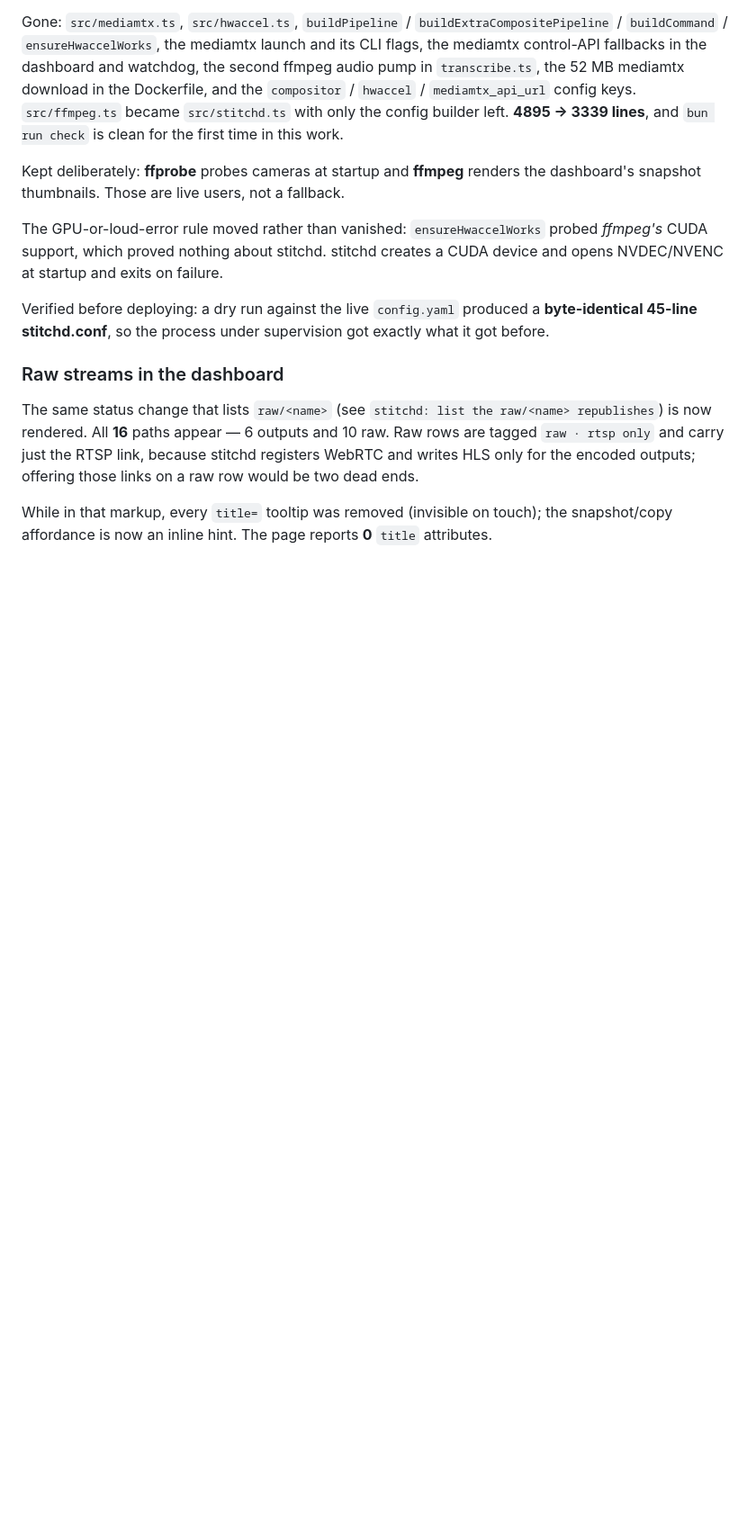
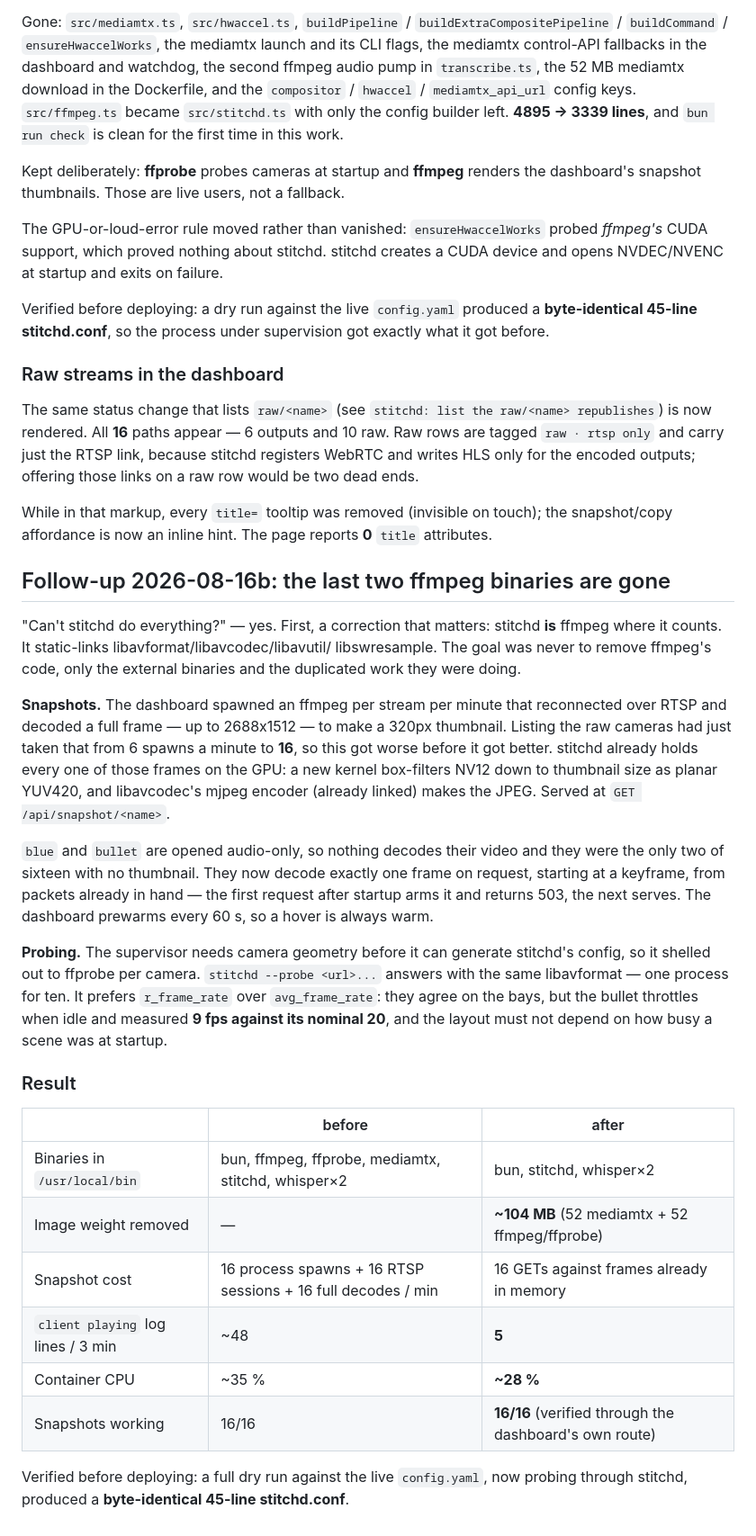
Before and after one commit to cinderblock/restitch, a Markdown page: plans/webrtc-browser-playback.md, the part around the change. Shown at 90% size. GitHub-like rendering; blank space fills up the shorter version.

Commit message:
plan: record stitchd taking over snapshots and probing
Co-Authored-By: Claude <noreply@anthropic.com>

```diff
--- a/plans/webrtc-browser-playback.md
+++ b/plans/webrtc-browser-playback.md
@@ -137,3 +137,45 @@ the encoded outputs; offering those links on a raw row would be two dead ends.
 While in that markup, every `title=` tooltip was removed (invisible on touch);
 the snapshot/copy affordance is now an inline hint. The page reports **0**
 `title` attributes.
+
+## Follow-up 2026-08-16b: the last two ffmpeg binaries are gone
+
+"Can't stitchd do everything?" — yes. First, a correction that matters: stitchd
+**is** ffmpeg where it counts. It static-links libavformat/libavcodec/libavutil/
+libswresample. The goal was never to remove ffmpeg's code, only the external
+binaries and the duplicated work they were doing.
+
+**Snapshots.** The dashboard spawned an ffmpeg per stream per minute that
+reconnected over RTSP and decoded a full frame — up to 2688x1512 — to make a
+320px thumbnail. Listing the raw cameras had just taken that from 6 spawns a
+minute to **16**, so this got worse before it got better. stitchd already holds
+every one of those frames on the GPU: a new kernel box-filters NV12 down to
+thumbnail size as planar YUV420, and libavcodec's mjpeg encoder (already
+linked) makes the JPEG. Served at `GET /api/snapshot/<name>`.
+
+`blue` and `bullet` are opened audio-only, so nothing decodes their video and
+they were the only two of sixteen with no thumbnail. They now decode exactly
+one frame on request, starting at a keyframe, from packets already in hand —
+the first request after startup arms it and returns 503, the next serves. The
+dashboard prewarms every 60 s, so a hover is always warm.
+
+**Probing.** The supervisor needs camera geometry before it can generate
+stitchd's config, so it shelled out to ffprobe per camera. `stitchd --probe
+<url>...` answers with the same libavformat — one process for ten. It prefers
+`r_frame_rate` over `avg_frame_rate`: they agree on the bays, but the bullet
+throttles when idle and measured **9 fps against its nominal 20**, and the
+layout must not depend on how busy a scene was at startup.
+
+### Result
+
+| | before | after |
+| --- | --- | --- |
+| Binaries in `/usr/local/bin` | bun, ffmpeg, ffprobe, mediamtx, stitchd, whisper×2 | bun, stitchd, whisper×2 |
+| Image weight removed | — | **~104 MB** (52 mediamtx + 52 ffmpeg/ffprobe) |
+| Snapshot cost | 16 process spawns + 16 RTSP sessions + 16 full decodes / min | 16 GETs against frames already in memory |
+| `client playing` log lines / 3 min | ~48 | **5** |
+| Container CPU | ~35 % | **~28 %** |
+| Snapshots working | 16/16 | **16/16** (verified through the dashboard's own route) |
+
+Verified before deploying: a full dry run against the live `config.yaml`, now
+probing through stitchd, produced a **byte-identical 45-line stitchd.conf**.
```
